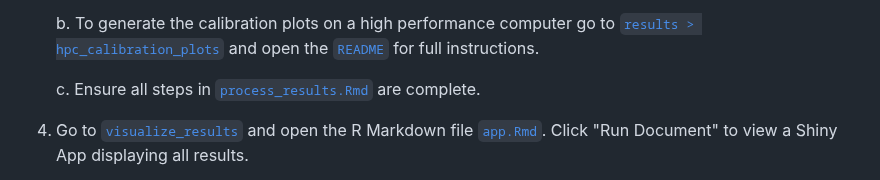
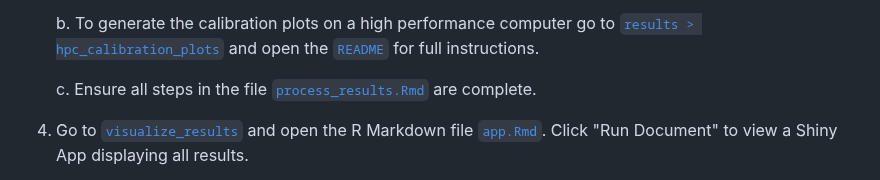
Before and after one commit to alexcarriero/class_imbalance_project, a Markdown page: README.md, the part around the change. Rendered like a GitHub page.

```diff
--- a/README.md
+++ b/README.md
@@ -69,7 +69,7 @@ Email: a.j.carriero@students.uu.nl
             for full instructions.
 
 
-	c. Ensure all steps in [`process_results.Rmd`](./results/process_results.Rmd) are complete.
+	c. Ensure all steps in the file [`process_results.Rmd`](./results/process_results.Rmd) are complete.
 
 
 
```
